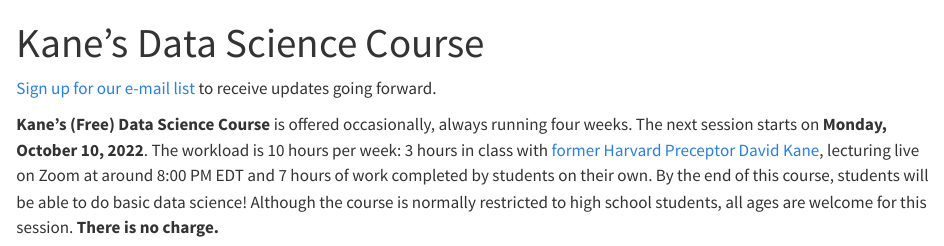
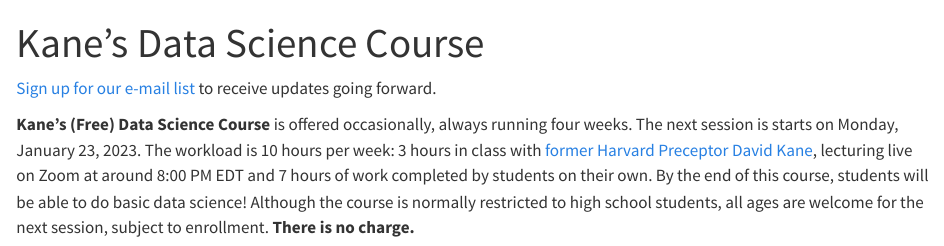
Before and after one commit to PPBDS/isp, a Quarto document (index.qmd): the page in a window 1100 px wide, from its top. Rendered offline with R 4.5, knitr and Pandoc in place of Quarto, with nearby package versions; some code elsewhere in the file could not run offline; the gapminder table comes from the copy in Python's plotly package.

Commit message:
change start dates

````diff
--- a/index.qmd
+++ b/index.qmd
@@ -16,7 +16,7 @@
 
 [Sign up for our e-mail list](https://davidkane.substack.com/embed) to receive updates going forward.
 
-**Kane's (Free) Data Science Course** is offered occasionally, always running four weeks. The next session starts on **Monday, October 10, 2022**. The workload is 10 hours per week: 3 hours in class with [former Harvard Preceptor David Kane](https://www.davidkane.info/), lecturing live on Zoom at around 8:00 PM EDT and 7 hours of work completed by students on their own. By the end of this course, students will be able to do basic data science! Although the course is normally restricted to high school students, all ages are welcome for this session. **There is no charge.**
+**Kane's (Free) Data Science Course** is offered occasionally, always running four weeks. The next session is starts on Monday, January 23, 2023. The workload is 10 hours per week: 3 hours in class with [former Harvard Preceptor David Kane](https://www.davidkane.info/), lecturing live on Zoom at around 8:00 PM EDT and 7 hours of work completed by students on their own. By the end of this course, students will be able to do basic data science! Although the course is normally restricted to high school students, all ages are welcome for the next session, subject to enrollment. **There is no charge.**
 
 ```{r}
 #| cache: true
````
Also changed, not shown: 3 other files.
